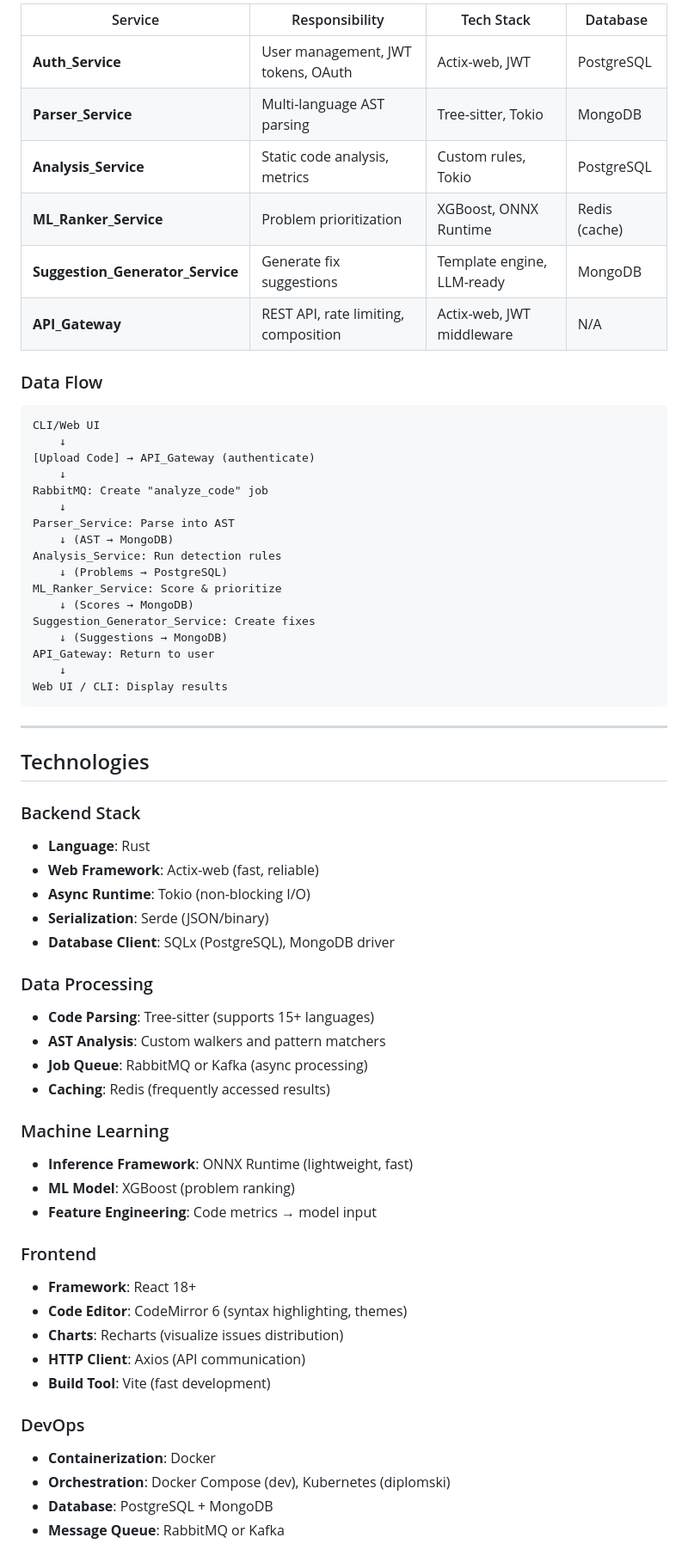
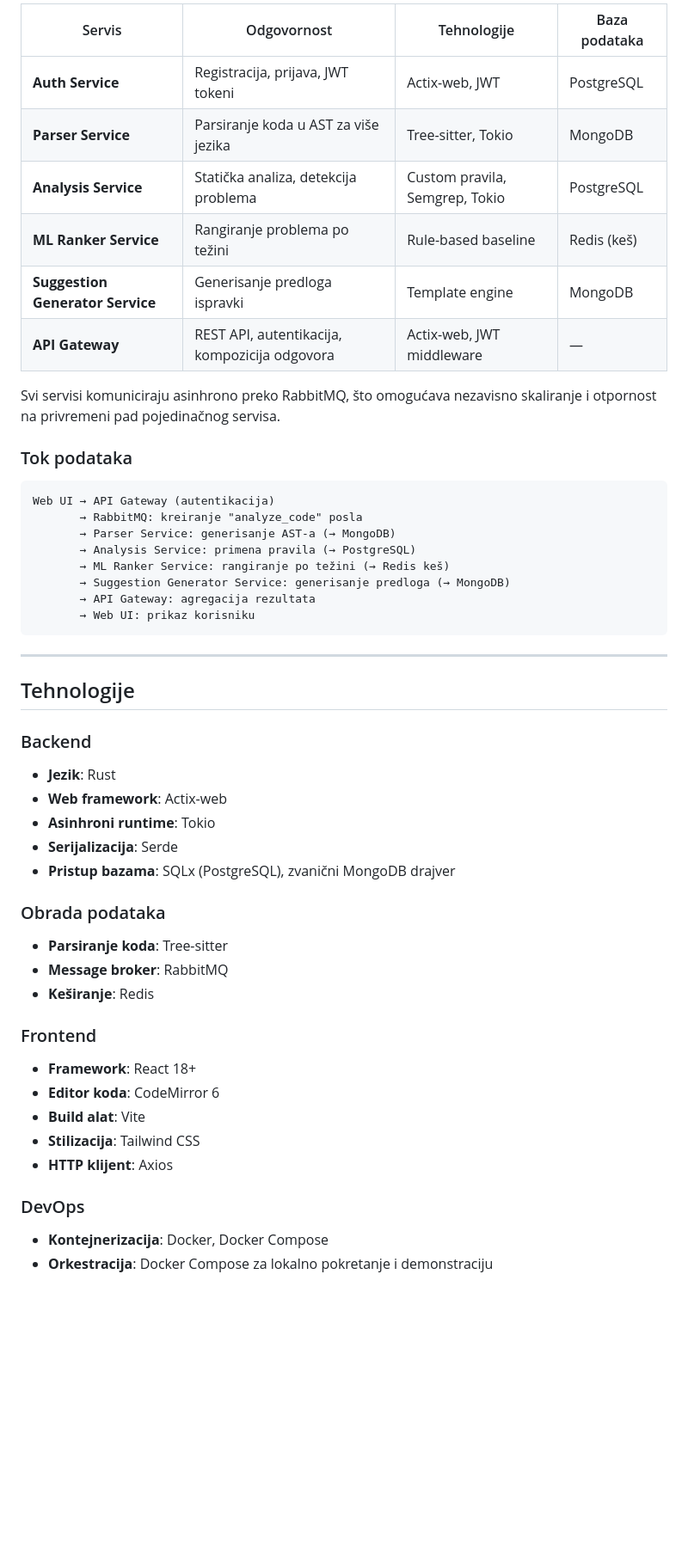
Before and after one commit to mlazarevicc/repo-optimizer, a Markdown page: README.md, the part around one of its changes. Shown at 86% size. Rendered like a GitHub page; blank space fills up the shorter version.

````diff
--- a/README.md
+++ b/README.md
@@ -136,67 +95,52 @@ Frontend/CLI (User Output)
 
-| Service | Responsibility | Tech Stack | Database |
-|---------|----------------|-----------|----------|
-| **Auth_Service** | User management, JWT tokens, OAuth | Actix-web, JWT | PostgreSQL |
-| **Parser_Service** | Multi-language AST parsing | Tree-sitter, Tokio | MongoDB |
-| **Analysis_Service** | Static code analysis, metrics | Custom rules, Tokio | PostgreSQL |
-| **ML_Ranker_Service** | Problem prioritization | XGBoost, ONNX Runtime | Redis (cache) |
-| **Suggestion_Generator_Service** | Generate fix suggestions | Template engine, LLM-ready | MongoDB |
-| **API_Gateway** | REST API, rate limiting, composition | Actix-web, JWT middleware | N/A |
+| Servis | Odgovornost | Tehnologije | Baza podataka |
+|---|---|---|---|
+| **Auth Service** | Registracija, prijava, JWT tokeni | Actix-web, JWT | PostgreSQL |
+| **Parser Service** | Parsiranje koda u AST za više jezika | Tree-sitter, Tokio | MongoDB |
+| **Analysis Service** | Statička analiza, detekcija problema | Custom pravila, Semgrep, Tokio | PostgreSQL |
+| **ML Ranker Service** | Rangiranje problema po težini | Rule-based baseline | Redis (keš) |
+| **Suggestion Generator Service** | Generisanje predloga ispravki | Template engine | MongoDB |
+| **API Gateway** | REST API, autentikacija, kompozicija odgovora | Actix-web, JWT middleware | — |
 
-### Data Flow
+Svi servisi komuniciraju asinhrono preko RabbitMQ, što omogućava nezavisno skaliranje i otpornost na privremeni pad pojedinačnog servisa.
+
+### Tok podataka
 
 ```
-CLI/Web UI
-    ↓
-[Upload Code] → API_Gateway (authenticate)
-    ↓
-RabbitMQ: Create "analyze_code" job
-    ↓
-Parser_Service: Parse into AST
-    ↓ (AST → MongoDB)
-Analysis_Service: Run detection rules
-    ↓ (Problems → PostgreSQL)
-ML_Ranker_Service: Score & prioritize
-    ↓ (Scores → MongoDB)
-Suggestion_Generator_Service: Create fixes
-    ↓ (Suggestions → MongoDB)
-API_Gateway: Return to user
-    ↓
-Web UI / CLI: Display results
+Web UI → API Gateway (autentikacija)
+       → RabbitMQ: kreiranje "analyze_code" posla
+       → Parser Service: generisanje AST-a (→ MongoDB)
+       → Analysis Service: primena pravila (→ PostgreSQL)
+       → ML Ranker Service: rangiranje po težini (→ Redis keš)
+       → Suggestion Generator Service: generisanje predloga (→ MongoDB)
+       → API Gateway: agregacija rezultata
+       → Web UI: prikaz korisniku
 ```
 
 ---
 
-## Technologies
+## Tehnologije
 
-### Backend Stack
-- **Language**: Rust
-- **Web Framework**: Actix-web (fast, reliable)
-- **Async Runtime**: Tokio (non-blocking I/O)
-- **Serialization**: Serde (JSON/binary)
-- **Database Client**: SQLx (PostgreSQL), MongoDB driver
+### Backend
+- **Jezik**: Rust
+- **Web framework**: Actix-web
+- **Asinhroni runtime**: Tokio
+- **Serijalizacija**: Serde
+- **Pristup bazama**: SQLx (PostgreSQL), zvanični MongoDB drajver
 
-### Data Processing
-- **Code Parsing**: Tree-sitter (supports 15+ languages)
-- **AST Analysis**: Custom walkers and pattern matchers
-- **Job Queue**: RabbitMQ or Kafka (async processing)
-- **Caching**: Redis (frequently accessed results)
-
-### Machine Learning
-- **Inference Framework**: ONNX Runtime (lightweight, fast)
-- **ML Model**: XGBoost (problem ranking)
-- **Feature Engineering**: Code metrics → model input
+### Obrada podataka
+- **Parsiranje koda**: Tree-sitter
+- **Message broker**: RabbitMQ
+- **Keširanje**: Redis
 
 ### Frontend
 - **Framework**: React 18+
-- **Code Editor**: CodeMirror 6 (syntax highlighting, themes)
-- **Charts**: Recharts (visualize issues distribution)
-- **HTTP Client**: Axios (API communication)
-- **Build Tool**: Vite (fast development)
+- **Editor koda**: CodeMirror 6
+- **Build alat**: Vite
+- **Stilizacija**: Tailwind CSS
+- **HTTP klijent**: Axios
 
 ### DevOps
-- **Containerization**: Docker
-- **Orchestration**: Docker Compose (dev), Kubernetes (diplomski)
-- **Database**: PostgreSQL + MongoDB
-- **Message Queue**: RabbitMQ or Kafka
+- **Kontejnerizacija**: Docker, Docker Compose
+- **Orkestracija**: Docker Compose za lokalno pokretanje i demonstraciju
 
````
Also changed, not shown: other parts of README.md (+89 -162 lines).
